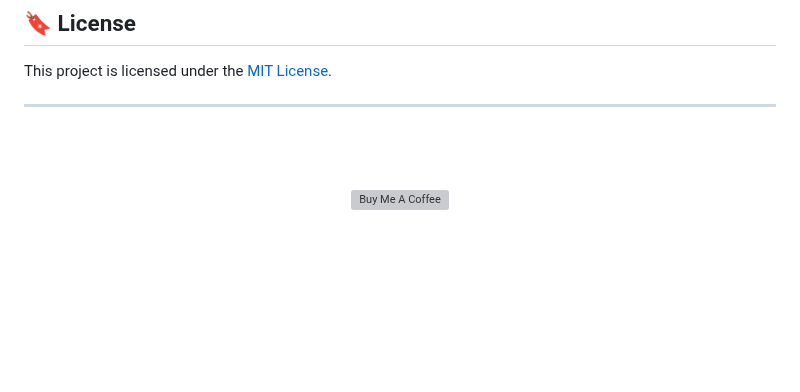
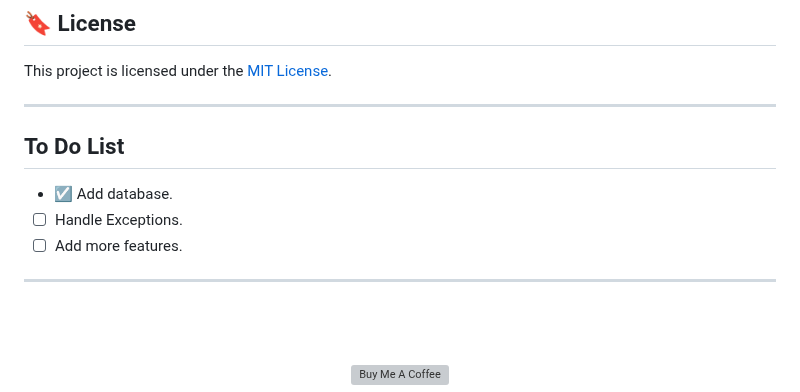
Before and after one commit to Prime-Hritu/DEEPSEEK-BOT, a Markdown page: README.md, the part around the change. Rendered like a GitHub page; blank space fills up the shorter version; grey boxes are pictures that could not be loaded.

Commit message:
`Added To Do List section to README.md`

```diff
--- a/README.md
+++ b/README.md
@@ -80,6 +80,15 @@ This project is licensed under the [MIT License](LICENSE).
 
 ---
 
+## To Do List
+
+- &#9745; Add database.
+- &#9744; Handle Exceptions.
+- &#9744; Add more features.
+
+
+---
+
 <br><br>
 <p align="center">
 <a href="https://www.buymeacoffee.com/hritu" target="_blank">
```
